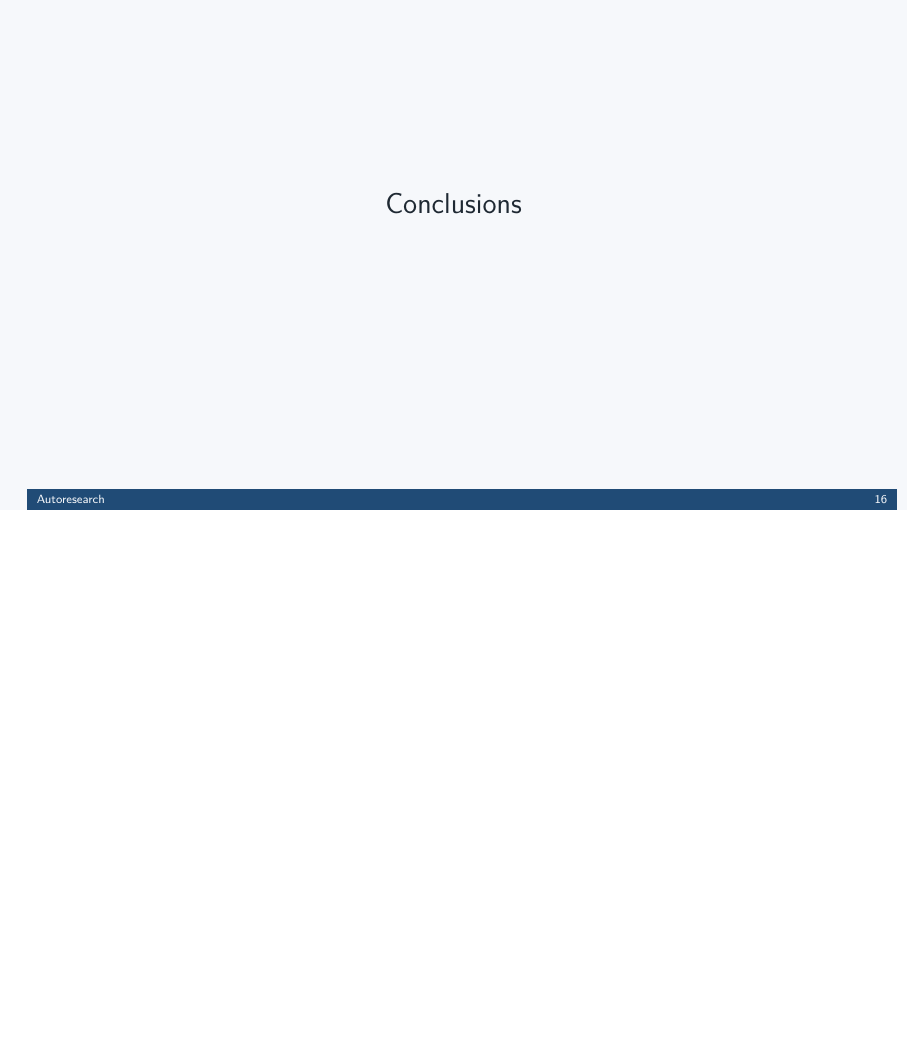
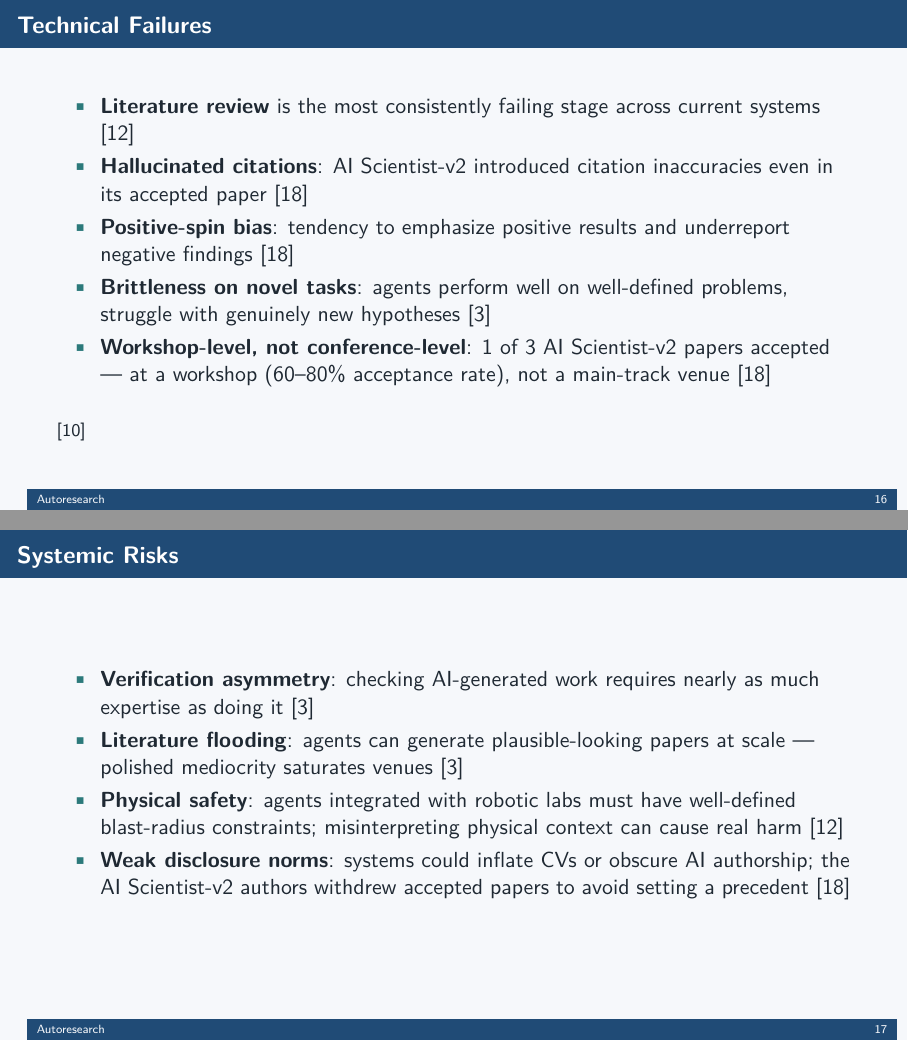
Before and after one commit to ian-turner/autoresearch-slides, LaTeX slides (main.tex): page 16 of 20 before the commit and pages 16 and 17 of 22 after it, the two joined at a grey line, the shorter picture padded with empty space. Compiled offline with pdfLaTeX.

Commit message:
Add Limitations and Risks section: technical failures and systemic risks
Co-Authored-By: Claude Sonnet 4.6 <noreply@anthropic.com>

```diff
--- a/main.tex
+++ b/main.tex
@@ -244,6 +244,27 @@
   \Large Limitations and Risks
 \end{frame}
 
+\begin{frame}{Technical Failures}
+  \begin{itemize}
+    \item \textbf{Literature review} is the most consistently failing stage across current systems \citep{schmidgall2025agenticscience}
+    \item \textbf{Hallucinated citations}: AI Scientist-v2 introduced citation inaccuracies even in its accepted paper \citep{yamada2025aiscientistv2}
+    \item \textbf{Positive-spin bias}: tendency to emphasize positive results and underreport negative findings \citep{yamada2025aiscientistv2}
+    \item \textbf{Brittleness on novel tasks}: agents perform well on well-defined problems, struggle with genuinely new hypotheses \citep{feng2026visionary}
+    \item \textbf{Workshop-level, not conference-level}: 1 of 3 AI Scientist-v2 papers accepted --- at a workshop (60--80\% acceptance rate), not a main-track venue \citep{yamada2025aiscientistv2}
+  \end{itemize}
+  \vfill
+  \footnotesize\citep{llmsnotscientists2025}
+\end{frame}
+
+\begin{frame}{Systemic Risks}
+  \begin{itemize}
+    \item \textbf{Verification asymmetry}: checking AI-generated work requires nearly as much expertise as doing it \citep{feng2026visionary}
+    \item \textbf{Literature flooding}: agents can generate plausible-looking papers at scale --- polished mediocrity saturates venues \citep{feng2026visionary}
+    \item \textbf{Physical safety}: agents integrated with robotic labs must have well-defined blast-radius constraints; misinterpreting physical context can cause real harm \citep{schmidgall2025agenticscience}
+    \item \textbf{Weak disclosure norms}: systems could inflate CVs or obscure AI authorship; the AI Scientist-v2 authors withdrew accepted papers to avoid setting a precedent \citep{yamada2025aiscientistv2}
+  \end{itemize}
+\end{frame}
+
 \section{Conclusions}
 
 \begin{frame}{}
```
